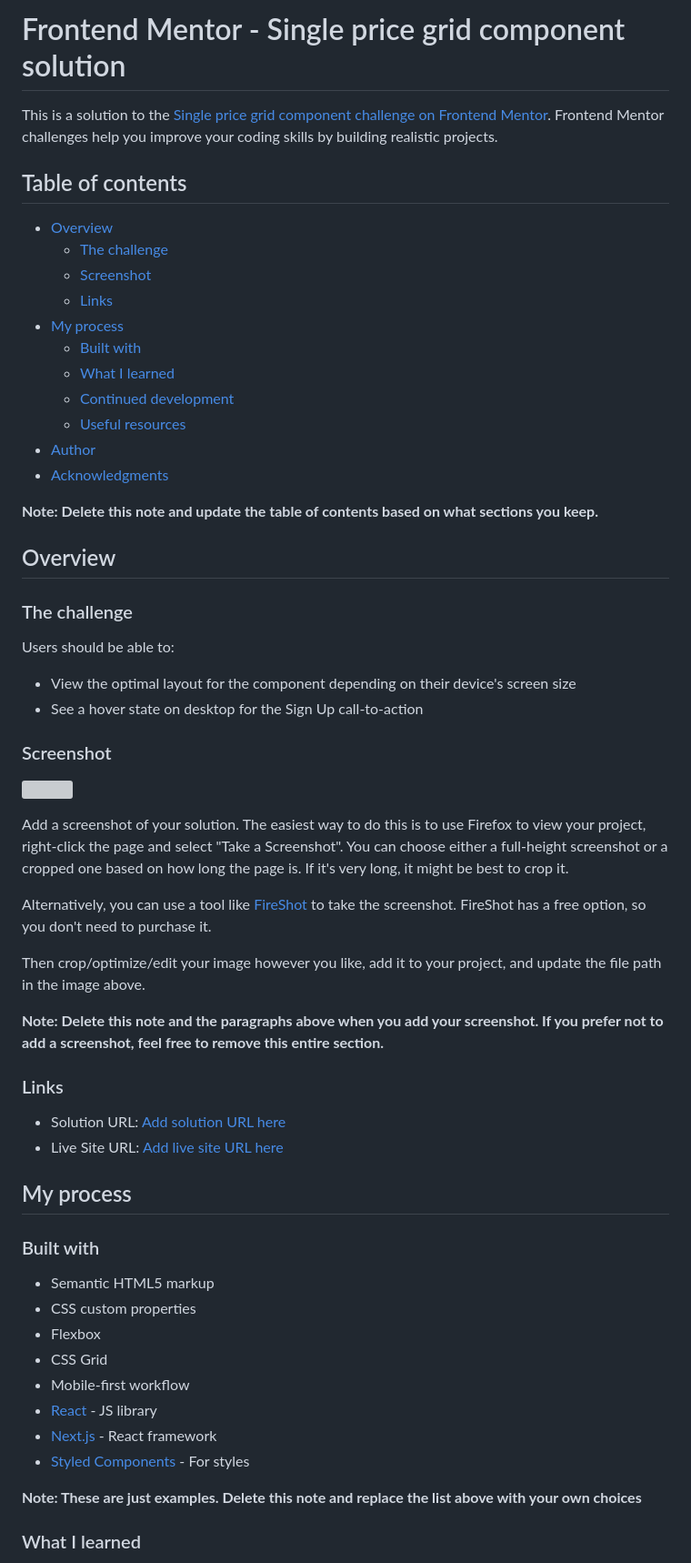
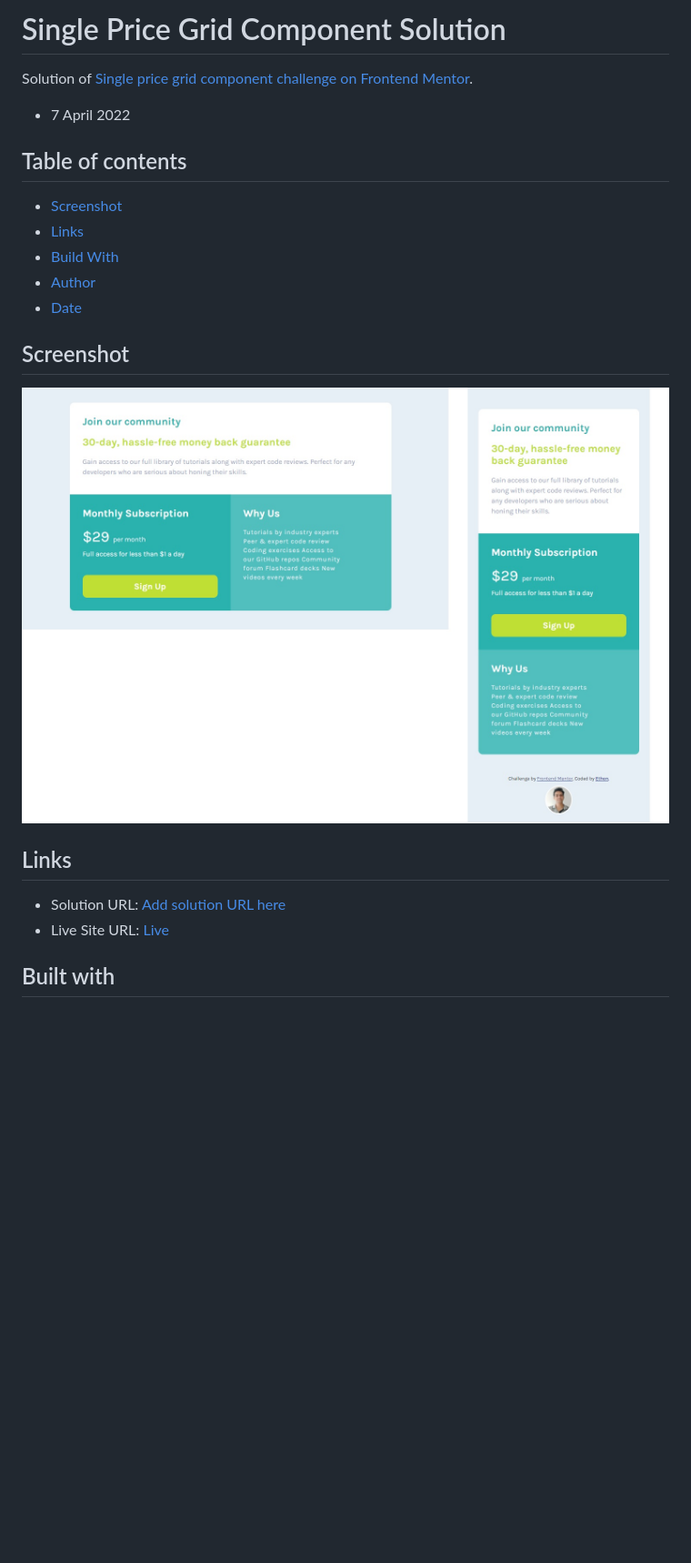
Before and after one commit to EthenPage/price-grid-component, a Markdown page: README.md, the part around the change printed below. Shown: that part at 91% size. Drawn GitHub-style; pictures changed too: screenshot.jpg (added); blank space fills up the shorter version; grey boxes are pictures that could not be loaded.

```diff
--- a/README.md
+++ b/README.md
@@ -1,63 +1,25 @@
-# Frontend Mentor - Single price grid component solution
+# Single Price Grid Component Solution
 
-This is a solution to the [Single price grid component challenge on Frontend Mentor](https://www.frontendmentor.io/challenges/single-price-grid-component-5ce41129d0ff452fec5abbbc). Frontend Mentor challenges help you improve your coding skills by building realistic projects.
+Solution of [Single price grid component challenge on Frontend Mentor](https://www.frontendmentor.io/challenges/single-price-grid-component-5ce41129d0ff452fec5abbbc).
+
+- 7 April 2022
 
 ## Table of contents
 
-- [Overview](#overview)
-  - [The challenge](#the-challenge)
-  - [Screenshot](#screenshot)
-  - [Links](#links)
-- [My process](#my-process)
-  - [Built with](#built-with)
-  - [What I learned](#what-i-learned)
-  - [Continued development](#continued-development)
-  - [Useful resources](#useful-resources)
+- [Screenshot](#screenshot)
+- [Links](#links)
+- [Build With](#built-with)
 - [Author](#author)
-- [Acknowledgments](#acknowledgments)
+- [Date](#date)
 
-**Note: Delete this note and update the table of contents based on what sections you keep.**
-
-## Overview
-
-### The challenge
-
-Users should be able to:
-
-- View the optimal layout for the component depending on their device's screen size
-- See a hover state on desktop for the Sign Up call-to-action
-
-### Screenshot
+## Screenshot
 
 ![](./screenshot.jpg)
 
-Add a screenshot of your solution. The easiest way to do this is to use Firefox to view your project, right-click the page and select "Take a Screenshot". You can choose either a full-height screenshot or a cropped one based on how long the page is. If it's very long, it might be best to crop it.
-
-Alternatively, you can use a tool like [FireShot](https://getfireshot.com/) to take the screenshot. FireShot has a free option, so you don't need to purchase it.
-
-Then crop/optimize/edit your image however you like, add it to your project, and update the file path in the image above.
-
-**Note: Delete this note and the paragraphs above when you add your screenshot. If you prefer not to add a screenshot, feel free to remove this entire section.**
-
-### Links
+## Links
 
 - Solution URL: [Add solution URL here](https://your-solution-url.com)
-- Live Site URL: [Add live site URL here](https://your-live-site-url.com)
+- Live Site URL: [Live](https://ethenpage.github.io/price-grid-component/)
 
-## My process
+## Built with
 
-### Built with
-
-- Semantic HTML5 markup
-- CSS custom properties
-- Flexbox
-- CSS Grid
-- Mobile-first workflow
-- [React](https://reactjs.org/) - JS library
-- [Next.js](https://nextjs.org/) - React framework
-- [Styled Components](https://styled-components.com/) - For styles
-
-**Note: These are just examples. Delete this note and replace the list above with your own choices**
-
-### What I learned
-
```
Also changed, not shown: other parts of README.md (+5 -43 lines).
